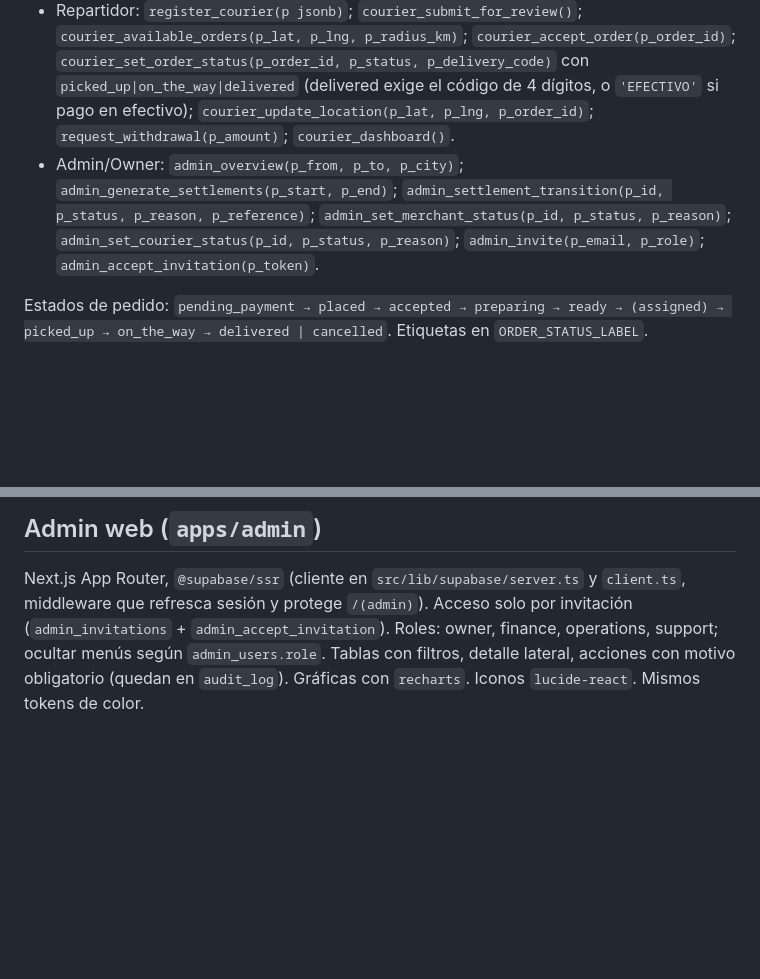
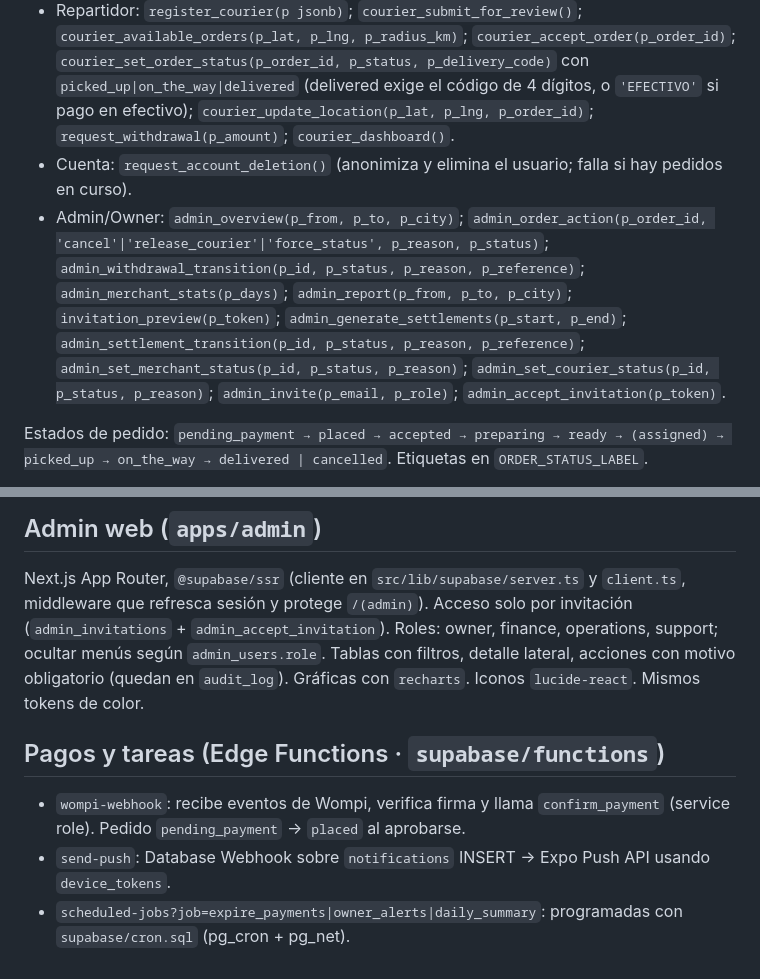
Before and after one commit to dvisbal-prog/yava, a Markdown page: docs/ARCHITECTURE.md, 2 parts joined by grey strips. Drawn GitHub-style; blank space fills up the shorter version.

Commit message:
Docs: RPCs de administración y Edge Functions

```diff
--- a/docs/ARCHITECTURE.md
+++ b/docs/ARCHITECTURE.md
@@ -48,7 +48,8 @@ RPCs (llamar con `supabase.rpc("nombre", {...})`):
 - Cliente: `place_order(p_merchant_id, p_address_id, p_items, p_payment_method, p_payment_method_id, p_coupon_code, p_notes)` — `p_items = [{product_id, qty, option_ids[], notes}]`; `place_shipment(p_pickup, p_dropoff, p_package, p_payment_method, p_notes)`; `cancel_order(p_order_id, p_reason)`; `search_catalog(p_q, p_city)`; `nearby_merchants(p_lat, p_lng, p_category, p_radius_km)`; `coverage_for(p_lat, p_lng)`; `mark_notifications_read(p_ids)`.
 - Comercio: `register_merchant(p jsonb)`; `merchant_set_order_status(p_order_id, p_status, p_eta_min)` con `accepted|preparing|ready`; `merchant_dashboard(p_merchant, p_from)`.
 - Repartidor: `register_courier(p jsonb)`; `courier_submit_for_review()`; `courier_available_orders(p_lat, p_lng, p_radius_km)`; `courier_accept_order(p_order_id)`; `courier_set_order_status(p_order_id, p_status, p_delivery_code)` con `picked_up|on_the_way|delivered` (delivered exige el código de 4 dígitos, o `'EFECTIVO'` si pago en efectivo); `courier_update_location(p_lat, p_lng, p_order_id)`; `request_withdrawal(p_amount)`; `courier_dashboard()`.
-- Admin/Owner: `admin_overview(p_from, p_to, p_city)`; `admin_generate_settlements(p_start, p_end)`; `admin_settlement_transition(p_id, p_status, p_reason, p_reference)`; `admin_set_merchant_status(p_id, p_status, p_reason)`; `admin_set_courier_status(p_id, p_status, p_reason)`; `admin_invite(p_email, p_role)`; `admin_accept_invitation(p_token)`.
+- Cuenta: `request_account_deletion()` (anonimiza y elimina el usuario; falla si hay pedidos en curso).
+- Admin/Owner: `admin_overview(p_from, p_to, p_city)`; `admin_order_action(p_order_id, 'cancel'|'release_courier'|'force_status', p_reason, p_status)`; `admin_withdrawal_transition(p_id, p_status, p_reason, p_reference)`; `admin_merchant_stats(p_days)`; `admin_report(p_from, p_to, p_city)`; `invitation_preview(p_token)`; `admin_generate_settlements(p_start, p_end)`; `admin_settlement_transition(p_id, p_status, p_reason, p_reference)`; `admin_set_merchant_status(p_id, p_status, p_reason)`; `admin_set_courier_status(p_id, p_status, p_reason)`; `admin_invite(p_email, p_role)`; `admin_accept_invitation(p_token)`.
 
 Estados de pedido: `pending_payment → placed → accepted → preparing → ready → (assigned) → picked_up → on_the_way → delivered | cancelled`. Etiquetas en `ORDER_STATUS_LABEL`.
 
@@ -61,3 +62,10 @@ Usuarios demo (seed, clave `yava2026`): `cliente@yava.app`, `comercio@yava.app`
 ## Admin web (`apps/admin`)
 
 Next.js App Router, `@supabase/ssr` (cliente en `src/lib/supabase/server.ts` y `client.ts`, middleware que refresca sesión y protege `/(admin)`). Acceso solo por invitación (`admin_invitations` + `admin_accept_invitation`). Roles: owner, finance, operations, support; ocultar menús según `admin_users.role`. Tablas con filtros, detalle lateral, acciones con motivo obligatorio (quedan en `audit_log`). Gráficas con `recharts`. Iconos `lucide-react`. Mismos tokens de color.
+
+
+## Pagos y tareas (Edge Functions · `supabase/functions`)
+
+- `wompi-webhook`: recibe eventos de Wompi, verifica firma y llama `confirm_payment` (service role). Pedido `pending_payment` → `placed` al aprobarse.
+- `send-push`: Database Webhook sobre `notifications` INSERT → Expo Push API usando `device_tokens`.
+- `scheduled-jobs?job=expire_payments|owner_alerts|daily_summary`: programadas con `supabase/cron.sql` (pg_cron + pg_net).
```
